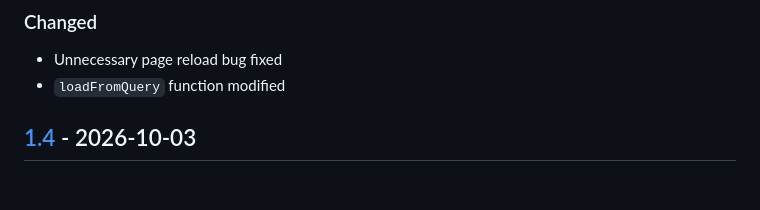
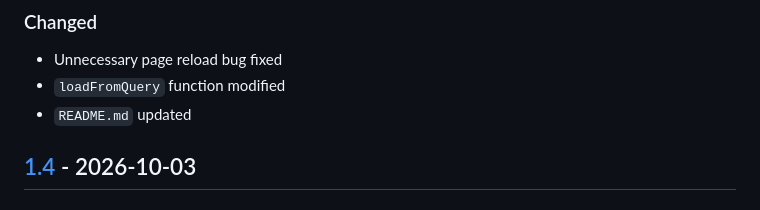
Before and after one commit to sepandhaghighi/neovid, a Markdown page: CHANGELOG.md, the part around the change. Rendered like a GitHub page.

Commit message:
doc : update CHANGELOG.md

```diff
--- a/CHANGELOG.md
+++ b/CHANGELOG.md
@@ -8,6 +8,7 @@ and this project adheres to [Semantic Versioning](http://semver.org/spec/v2.0.0.
 ### Changed
 - Unnecessary page reload bug fixed
 - `loadFromQuery` function modified
+- `README.md` updated
 ## [1.4] - 2026-10-03
 ### Added
 - `KeyP` keyboard shortcut
```
